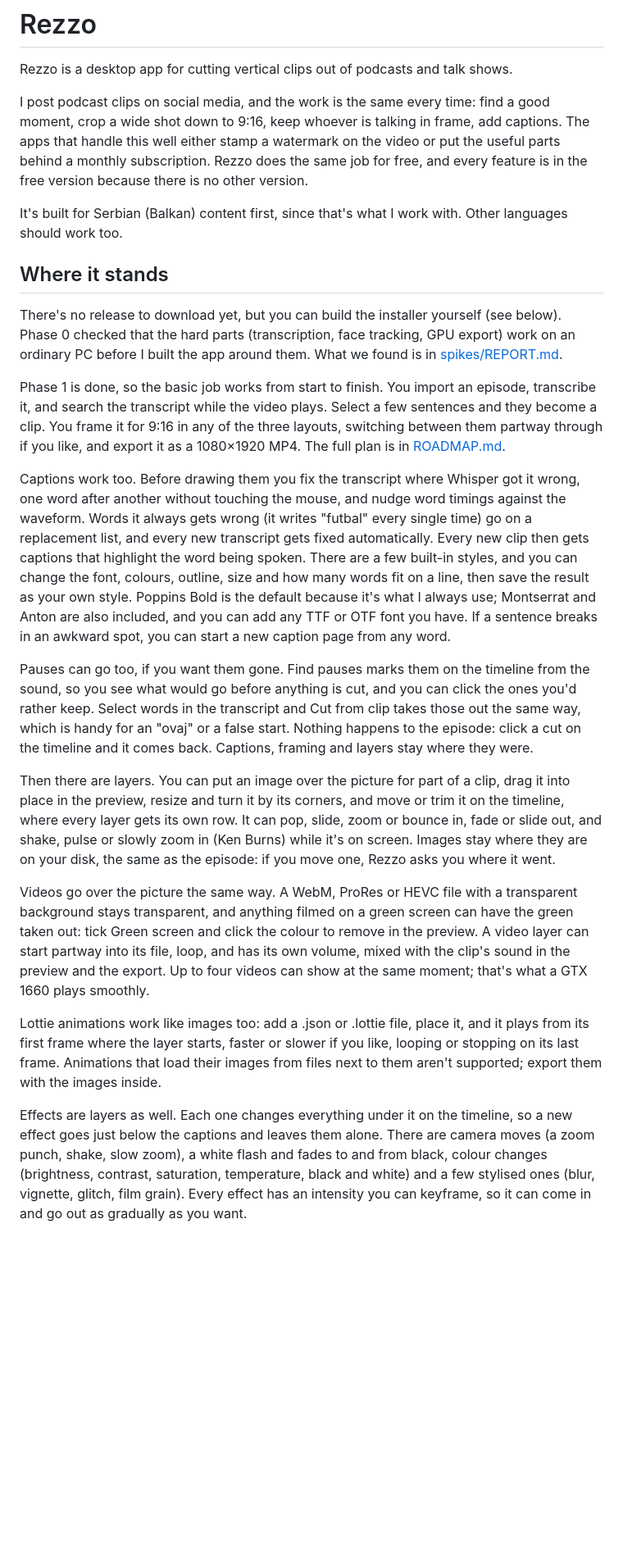
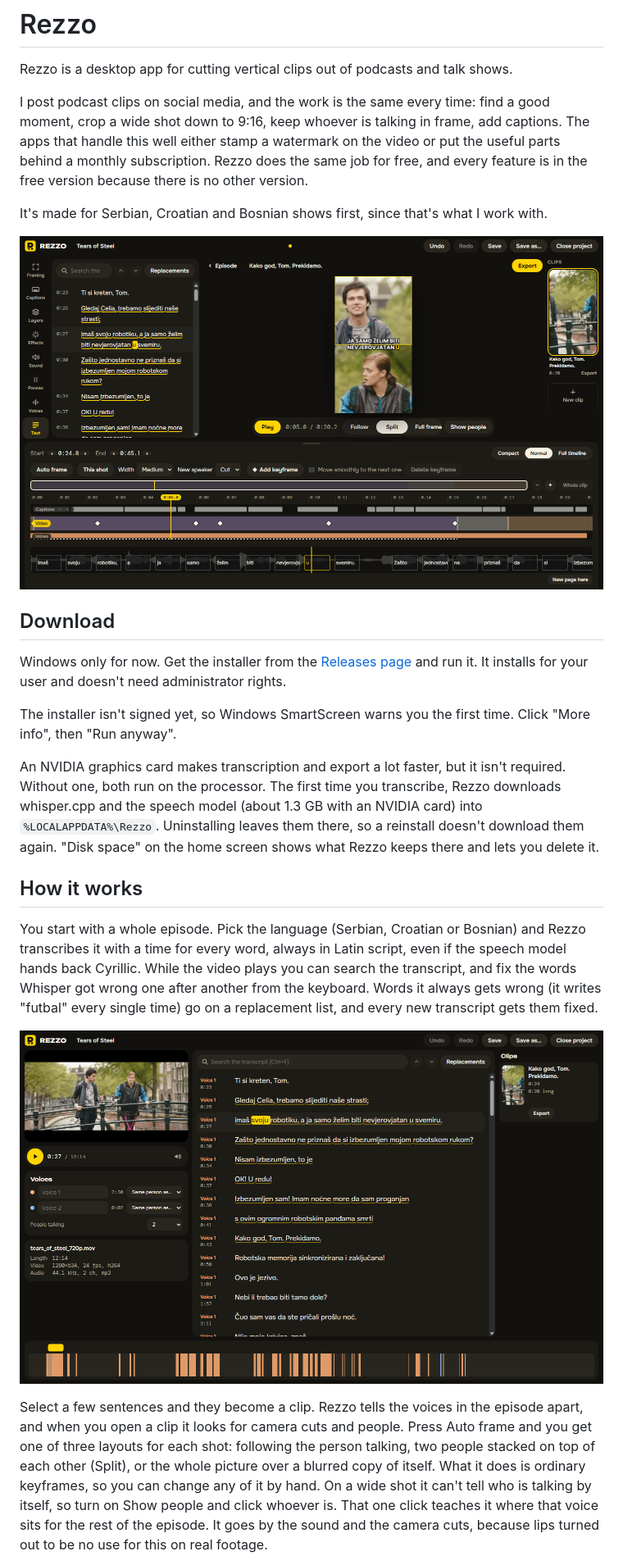
Before and after one commit to dzonyv/rezzo, a Markdown page: README.md, the part around one of its changes. Shown at 82% size. Drawn GitHub-style; pictures changed too: docs/screenshots/clip.png (added), docs/screenshots/episode.png (added); blank space fills up the shorter version.

```diff
--- a/README.md
+++ b/README.md
@@ -4,23 +4,23 @@ Rezzo is a desktop app for cutting vertical clips out of podcasts and talk shows
 
 I post podcast clips on social media, and the work is the same every time: find a good moment, crop a wide shot down to 9:16, keep whoever is talking in frame, add captions. The apps that handle this well either stamp a watermark on the video or put the useful parts behind a monthly subscription. Rezzo does the same job for free, and every feature is in the free version because there is no other version.
 
-It's built for Serbian (Balkan) content first, since that's what I work with. Other languages should work too.
+It's made for Serbian, Croatian and Bosnian shows first, since that's what I work with.
 
-## Where it stands
+![A clip in the editor: two people stacked in Split, captions on the line between them, and the timeline below](docs/screenshots/clip.png)
 
-There's no release to download yet, but you can build the installer yourself (see below). Phase 0 checked that the hard parts (transcription, face tracking, GPU export) work on an ordinary PC before I built the app around them. What we found is in [spikes/REPORT.md](spikes/REPORT.md).
+## Download
 
-Phase 1 is done, so the basic job works from start to finish. You import an episode, transcribe it, and search the transcript while the video plays. Select a few sentences and they become a clip. You frame it for 9:16 in any of the three layouts, switching between them partway through if you like, and export it as a 1080×1920 MP4. The full plan is in [ROADMAP.md](ROADMAP.md).
+Windows only for now. Get the installer from the [Releases page](https://github.com/dzonyv/rezzo/releases/latest) and run it. It installs for your user and doesn't need administrator rights.
 
-Captions work too. Before drawing them you fix the transcript where Whisper got it wrong, one word after another without touching the mouse, and nudge word timings against the waveform. Words it always gets wrong (it writes "futbal" every single time) go on a replacement list, and every new transcript gets fixed automatically. Every new clip then gets captions that highlight the word being spoken. There are a few built-in styles, and you can change the font, colours, outline, size and how many words fit on a line, then save the result as your own style. Poppins Bold is the default because it's what I always use; Montserrat and Anton are also included, and you can add any TTF or OTF font you have. If a sentence breaks in an awkward spot, you can start a new caption page from any word.
+The installer isn't signed yet, so Windows SmartScreen warns you the first time. Click "More info", then "Run anyway".
 
-Pauses can go too, if you want them gone. Find pauses marks them on the timeline from the sound, so you see what would go before anything is cut, and you can click the ones you'd rather keep. Select words in the transcript and Cut from clip takes those out the same way, which is handy for an "ovaj" or a false start. Nothing happens to the episode: click a cut on the timeline and it comes back. Captions, framing and layers stay where they were.
+An NVIDIA graphics card makes transcription and export a lot faster, but it isn't required. Without one, both run on the processor. The first time you transcribe, Rezzo downloads whisper.cpp and the speech model (about 1.3 GB with an NVIDIA card) into `%LOCALAPPDATA%\Rezzo`. Uninstalling leaves them there, so a reinstall doesn't download them again. "Disk space" on the home screen shows what Rezzo keeps there and lets you delete it.
 
-Then there are layers. You can put an image over the picture for part of a clip, drag it into place in the preview, resize and turn it by its corners, and move or trim it on the timeline, where every layer gets its own row. It can pop, slide, zoom or bounce in, fade or slide out, and shake, pulse or slowly zoom in (Ken Burns) while it's on screen. Images stay where they are on your disk, the same as the episode: if you move one, Rezzo asks you where it went.
+## How it works
 
-Videos go over the picture the same way. A WebM, ProRes or HEVC file with a transparent background stays transparent, and anything filmed on a green screen can have the green taken out: tick Green screen and click the colour to remove in the preview. A video layer can start partway into its file, loop, and has its own volume, mixed with the clip's sound in the preview and the export. Up to four videos can show at the same moment; that's what a GTX 1660 plays smoothly.
+You start with a whole episode. Pick the language (Serbian, Croatian or Bosnian) and Rezzo transcribes it with a time for every word, always in Latin script, even if the speech model hands back Cyrillic. While the video plays you can search the transcript, and fix the words Whisper got wrong one after another from the keyboard. Words it always gets wrong (it writes "futbal" every single time) go on a replacement list, and every new transcript gets them fixed.
 
-Lottie animations work like images too: add a .json or .lottie file, place it, and it plays from its first frame where the layer starts, faster or slower if you like, looping or stopping on its last frame. Animations that load their images from files next to them aren't supported; export them with the images inside.
+![The episode screen: the video and the voices found on the left, the transcript in the middle, the clips on the right, and the whole episode along the bottom](docs/screenshots/episode.png)
 
-Effects are layers as well. Each one changes everything under it on the timeline, so a new effect goes just below the captions and leaves them alone. There are camera moves (a zoom punch, shake, slow zoom), a white flash and fades to and from black, colour changes (brightness, contrast, saturation, temperature, black and white) and a few stylised ones (blur, vignette, glitch, film grain). Every effect has an intensity you can keyframe, so it can come in and go out as gradually as you want.
+Select a few sentences and they become a clip. Rezzo tells the voices in the episode apart, and when you open a clip it looks for camera cuts and people. Press Auto frame and you get one of three layouts for each shot: following the person talking, two people stacked on top of each other (Split), or the whole picture over a blurred copy of itself. What it does is ordinary keyframes, so you can change any of it by hand. On a wide shot it can't tell who is talking by itself, so turn on Show people and click whoever is. That one click teaches it where that voice sits for the rest of the episode. It goes by the sound and the camera cuts, because lips turned out to be no use for this on real footage.
 
```
Also changed, not shown: other parts of README.md (+15 -24 lines), docs/screenshots/CREDITS.md (added, +7 -0 lines).
